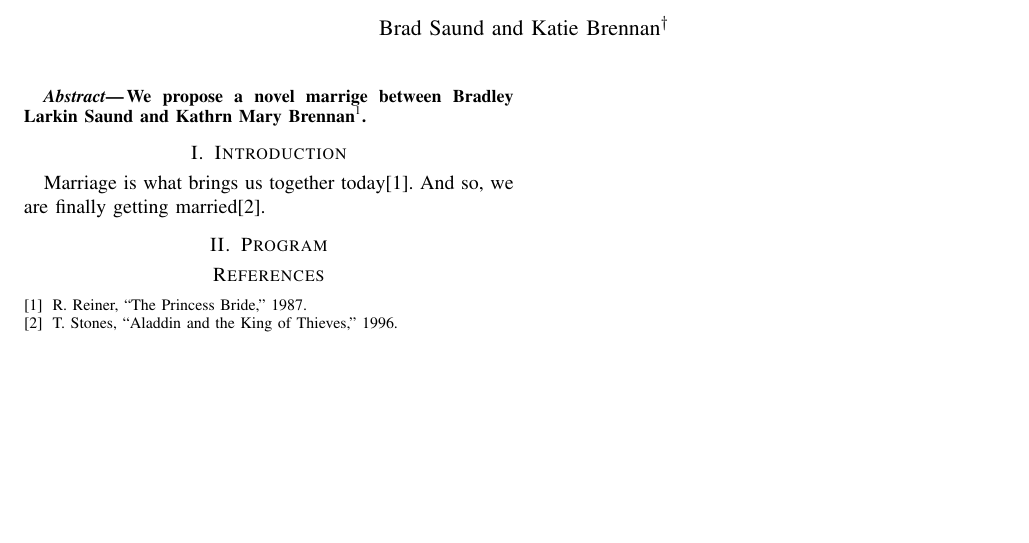
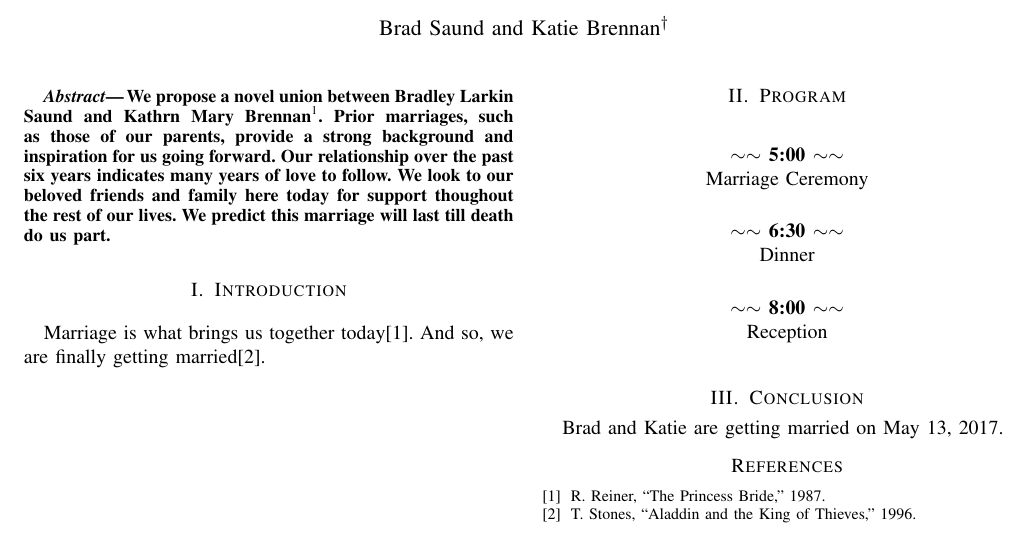
Before and after one commit to bsaund/wedding, a LaTeX paper (program/program.tex): part of the page, cut so that both start at the same text. Compiled offline with pdfLaTeX.

Commit message:
Added content to program

```diff
--- a/program/program.tex
+++ b/program/program.tex
@@ -43,6 +43,8 @@
 %%   \field{director}
 %%   \field{producer}
 %% }
+\newcommand{\programSpace}{\vspace{0.2in}}
+\newcommand{\programTime}[1]{\textbf{$\sim\sim$ #1 $\sim\sim$}}
 
 \title{\LARGE \bf
   Marriage between \\
@@ -66,7 +68,11 @@
 
 %%%%%%%%%%%%%%%%%%%%%%%%%%%%%%%%%%%%%%%%%%%%%%%%%%%%%%%%%%%%%%%%%%%%%%%%%%%%%%%%
 \begin{abstract}
-We propose a novel marrige between Bradley Larkin Saund and Kathrn Mary Brennan\footnote{Soon to be Kathryn Mary Saund}.
+  We propose a novel union between Bradley Larkin Saund and Kathrn Mary Brennan\footnote{Soon to be Kathryn Mary Saund}.
+  Prior marriages, such as those of our parents, provide a strong background and inspiration for us going forward.
+  Our relationship over the past six years indicates many years of love to follow.
+  We look to our beloved friends and family here today for support thoughout the rest of our lives.
+  We predict this marriage will last till death do us part.
 
 \end{abstract}
 
@@ -76,7 +82,28 @@ We propose a novel marrige between Bradley Larkin Saund and Kathrn Mary Brennan\
 Marriage is what brings us together today\cite{PrincessBride}.
 And so, we are finally getting married\cite{AladdinKoT}.
 
+\vspace{5.5in}
+
+%%%%%%%%%%%%%%%%%%%%%%%%%%%%%%%%%%%%%%%%%%%%%%%%%%%%%%%%%%%%%%%%%%%%%%%%%%%%%%%
 \section{Program}
+\programSpace
+\begin{center}
+  \programTime{5:00}\\
+  Marriage Ceremony\\
+  \programSpace
+
+  \programTime{6:30}\\
+  Dinner\\
+  \programSpace
+
+  \programTime{8:00}\\
+  Reception
+
+  \programSpace
+
+\end{center}
+\section{Conclusion}
+Brad and Katie are getting married on May 13, 2017.
 
 \bibliographystyle{IEEEtran}
 %% \bibliographystyle{plain}
```
